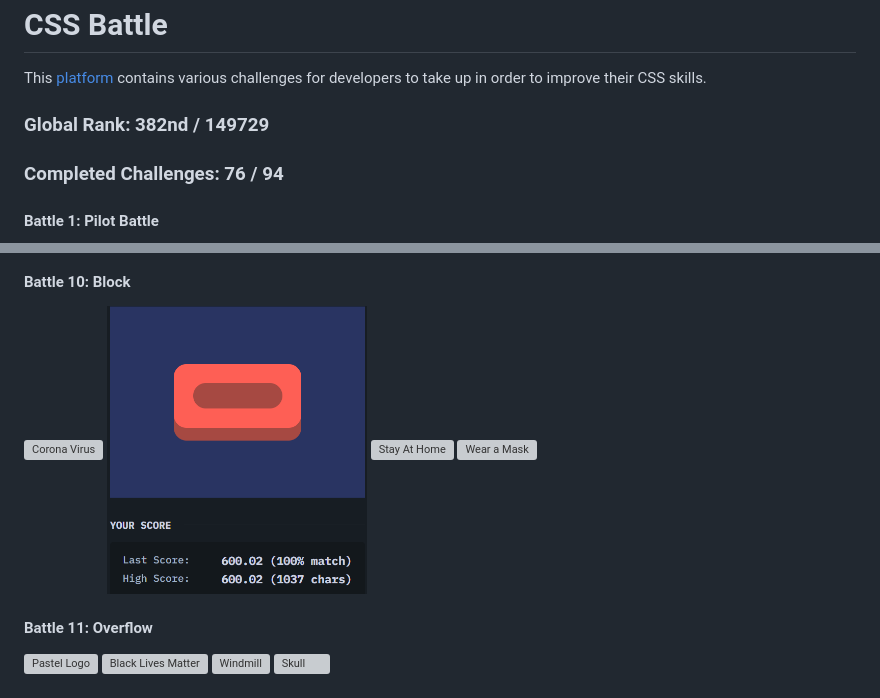
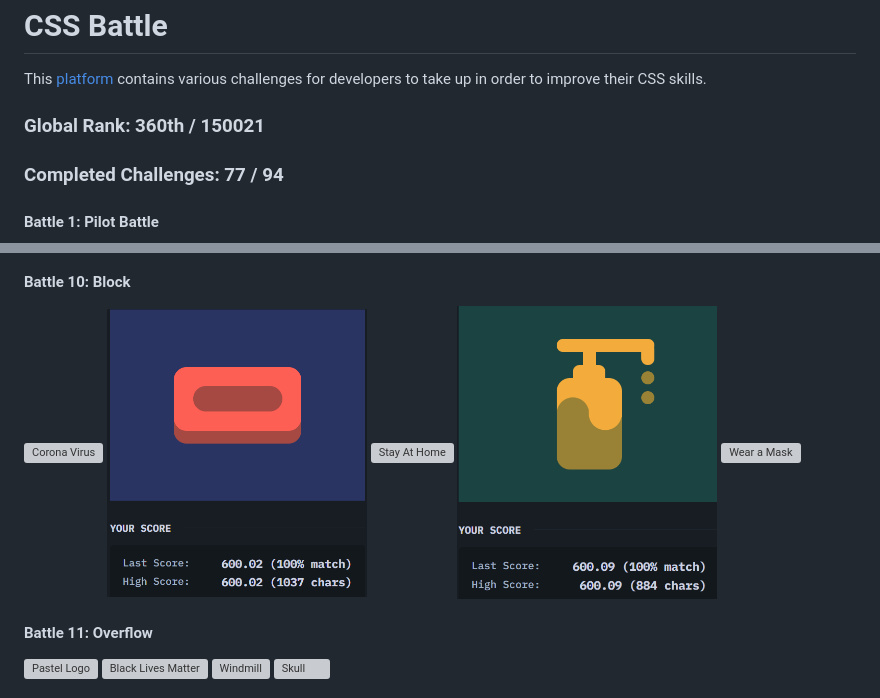
Before and after one commit to riyasavant/CSS-Battle, a Markdown page: README.md, 2 parts joined by grey strips. Rendered like a GitHub page; pictures changed too: images/50.png (added); grey boxes are pictures that could not be loaded.

Commit message:
50. Use Hand Santizer

```diff
--- a/README.md
+++ b/README.md
@@ -1,7 +1,7 @@
 <h1>CSS Battle</h1>
 <p>This <a href="https://cssbattle.dev/">platform</a> contains various challenges for developers to take up in order to improve their CSS skills.</p>
-<h3>Global Rank: 382nd / 149729</h3>
-<h3>Completed Challenges: 76 / 94</h3>
+<h3>Global Rank: 360th / 150021</h3>
+<h3>Completed Challenges: 77 / 94</h3>
 <h4>Battle 1: Pilot Battle</h4>
 <div>
   <img alt="Simply Square" src="./images/1.png" height="300" width="260">
@@ -77,6 +77,7 @@
   <img alt="Corona Virus" src="./images/47.png" height="300" width="260">
   <img alt="Wash Your Hands" src="./images/48.png" height="300" width="260">
   <img alt="Stay At Home" src="./images/49.png" height="300" width="260">
+  <img alt="Use Hand Sanitizer" src="./images/50.png" height="300" width="260">
   <img alt="Wear a Mask" src="./images/51.png" height="300" width="260">
 </div>
 <h4>Battle 11: Overflow</h4>
```
Also changed, not shown: Battle 10 - Block/50. Use Hand Sanitizer/readme.md (added, +4 -0 lines), 1 other file.
